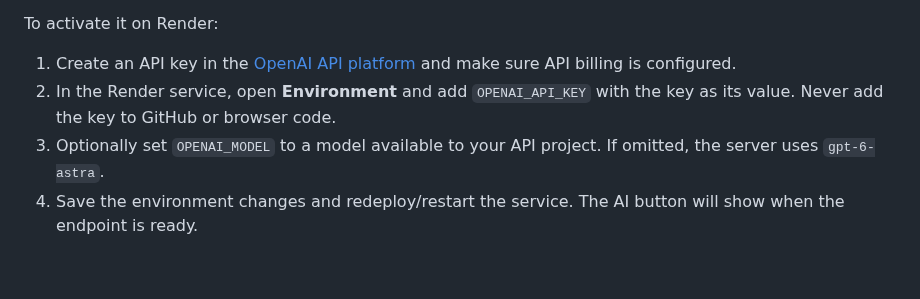
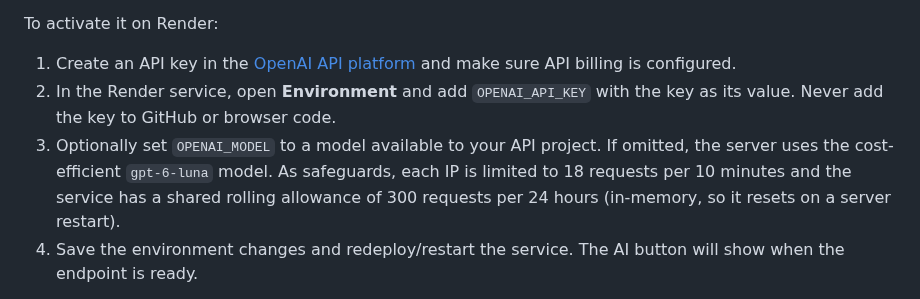
Before and after one commit to DaanV07TM/Server-chat, a Markdown page: README.md, the part around the change. Drawn GitHub-style; blank space fills up the shorter version.

Commit message:
Document cost-conscious AI model and usage safeguards

```diff
--- a/README.md
+++ b/README.md
@@ -37,7 +37,7 @@ To activate it on Render:
 
 1. Create an API key in the [OpenAI API platform](https://platform.openai.com/api-keys) and make sure API billing is configured.
 2. In the Render service, open **Environment** and add `OPENAI_API_KEY` with the key as its value. Never add the key to GitHub or browser code.
-3. Optionally set `OPENAI_MODEL` to a model available to your API project. If omitted, the server uses `gpt-6-astra`.
+3. Optionally set `OPENAI_MODEL` to a model available to your API project. If omitted, the server uses the cost-efficient `gpt-6-luna` model. As safeguards, each IP is limited to 18 requests per 10 minutes and the service has a shared rolling allowance of 300 requests per 24 hours (in-memory, so it resets on a server restart).
 4. Save the environment changes and redeploy/restart the service. The AI button will show when the endpoint is ready.
 
 **Costs:** API usage is billed separately from ChatGPT Go/Plus/Pro subscriptions and depends on model usage. Check the [current API pricing](https://openai.com/api/pricing/) and configure spending limits before enabling it for other visitors. Without `OPENAI_API_KEY`, the AI panel remains visible but politely reports that setup is required.
```
